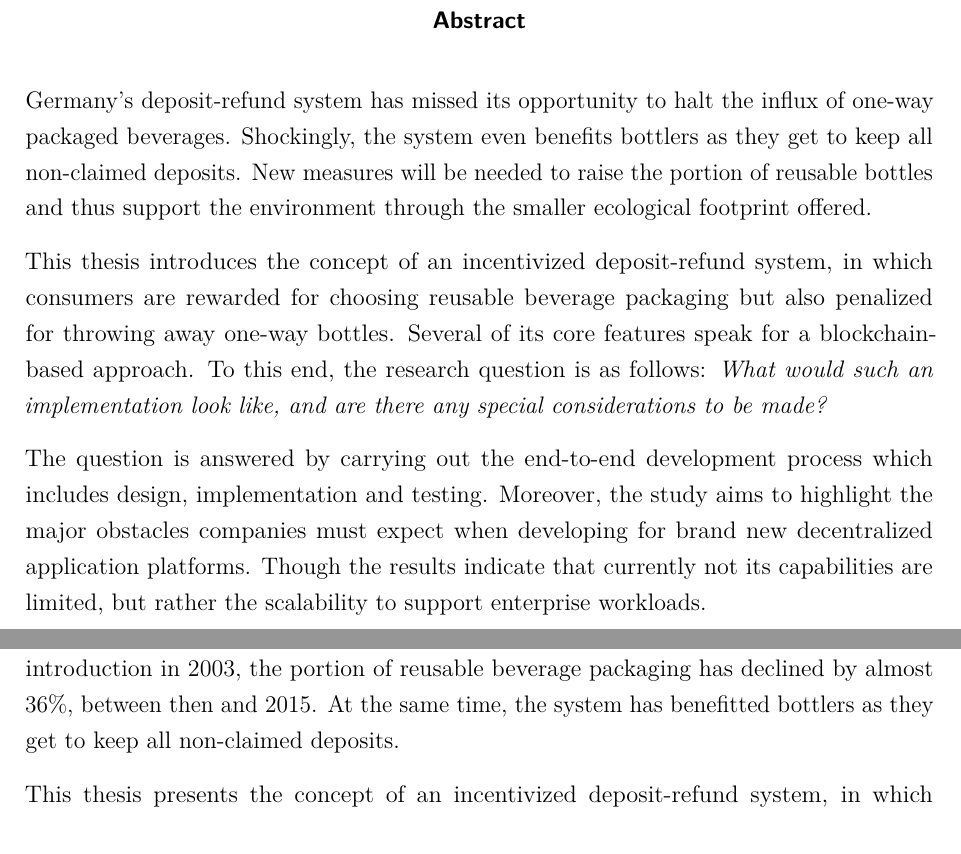
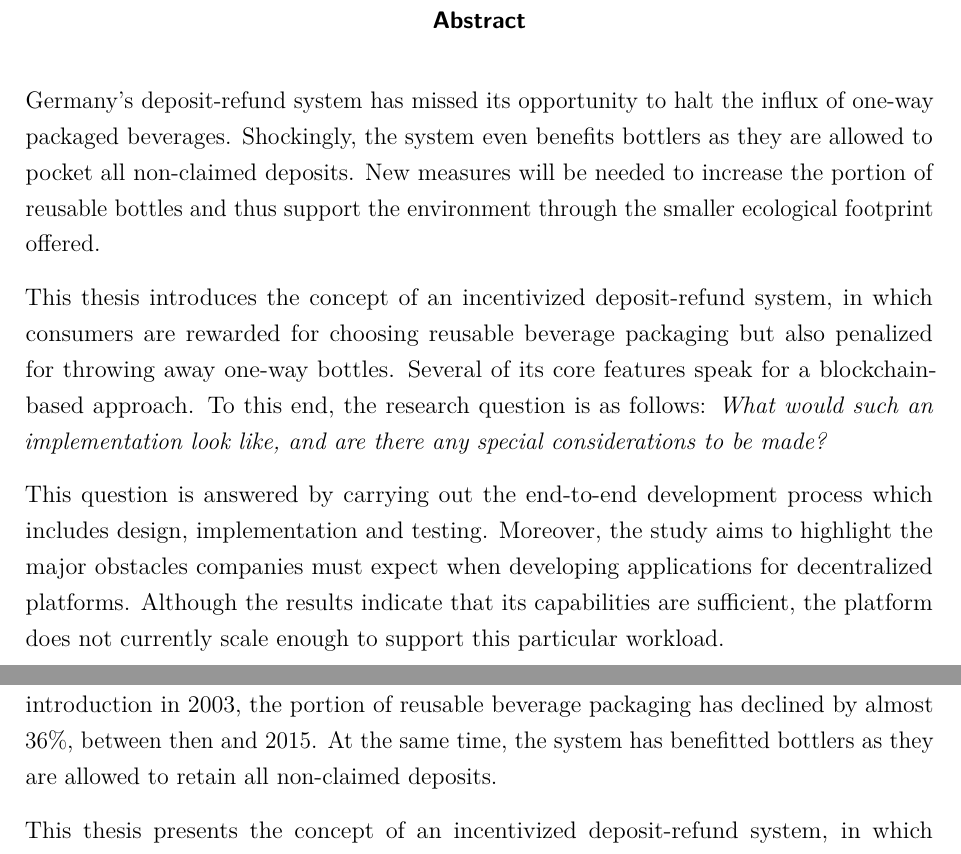
Before and after one commit to niksauer/BachelorThesis, a LaTeX thesis (thesis.tex, which reads ads/05_abstract.tex, content/07_summary.tex): two parts of pages 4 and 69 of 87, joined at a grey line, cut so that both start at the same text. Compiled offline with pdfLaTeX.

Commit message:
conclude with abstract

```diff
--- a/ads/05_abstract.tex
+++ b/ads/05_abstract.tex
@@ -48,11 +48,11 @@
 %What was discovered?
 %What do the findings mean?
 
-Germany's deposit-refund system has missed its opportunity to halt the influx of one-way packaged beverages. Shockingly, the system even benefits bottlers as they get to keep all non-claimed deposits. New measures will be needed to raise the portion of reusable bottles and thus support the environment through the smaller ecological footprint offered.
+Germany's deposit-refund system has missed its opportunity to halt the influx of one-way packaged beverages. Shockingly, the system even benefits bottlers as they are allowed to pocket all non-claimed deposits. New measures will be needed to increase the portion of reusable bottles and thus support the environment through the smaller ecological footprint offered.
 
 This thesis introduces the concept of an incentivized deposit-refund system, in which consumers are rewarded for choosing reusable beverage packaging but also penalized for throwing away one-way bottles. Several of its core features speak for a blockchain-based approach. To this end, the research question is as follows: \textit{What would such an implementation look like, and are there any special considerations to be made?}
 
-The question is answered by carrying out the end-to-end development process which includes design, implementation and testing. Moreover, the study aims to highlight the major obstacles companies must expect when developing for brand new decentralized application platforms. Though the results indicate that currently not its capabilities are limited, but rather the scalability to support enterprise workloads.
+This question is answered by carrying out the end-to-end development process which includes design, implementation and testing. Moreover, the study aims to highlight the major obstacles companies must expect when developing applications for decentralized platforms. Although the results indicate that its capabilities are sufficient, the platform does not currently scale enough to support this particular workload.
 
 
 \end{abstract}
--- a/content/07_summary.tex
+++ b/content/07_summary.tex
@@ -3,7 +3,7 @@
 \chapter{Summary}
 \label{chp:summary}
 
-Imagine traveling to the Moon, not once, but 16 times in a row. This is the distance all one-way bottles sold in Germany in 2015 would cover if they were stacked on top of each other. They have produced 500K metric tons of waste, equal to the weight of 140K elephants \cite{duh2017}. Unfortunately, Germany's system of returnable one-way bottles on which a deposit is paid has not positively influenced this number. More worrisome, since its introduction in 2003, the portion of reusable beverage packaging has declined by almost 36\%, between then and 2015. At the same time, the system has benefitted bottlers as they get to keep all non-claimed deposits.
+Imagine traveling to the Moon, not once, but 16 times in a row. This is the distance all one-way bottles sold in Germany in 2015 would cover if they were stacked on top of each other. They have produced 500K metric tons of waste, equal to the weight of 140K elephants \cite{duh2017}. Unfortunately, Germany's system of returnable one-way bottles on which a deposit is paid has not positively influenced this number. More worrisome, since its introduction in 2003, the portion of reusable beverage packaging has declined by almost 36\%, between then and 2015. At the same time, the system has benefitted bottlers as they are allowed to retain all non-claimed deposits.
 
 This thesis presents the concept of an incentivized deposit-refund system, in which consumers are rewarded for choosing reusable beverage packaging but also penalized for throwing away one-way bottles. Hereby, the portion of reusable bottles could be raised and pollution of the environment prevented. However, such a system assumes a variety of conditions that must be fulfilled in order for it to function properly: each bottle is unique, each consumer is identified upon purchase,  each one-way and reusable bottle purchase is reported and the identifier of each thrown-away bottle communicated.
 
```
Also changed, not shown: content/04_implementation.tex (+2 -0 lines), thesis.pdf.
